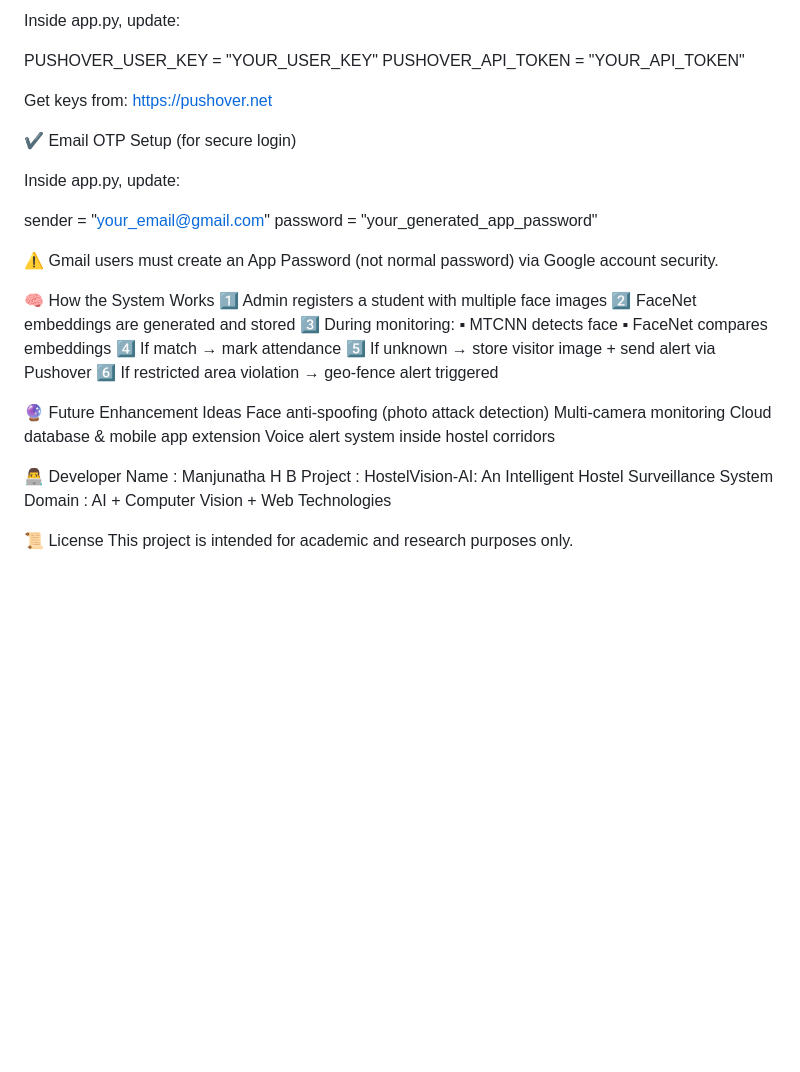
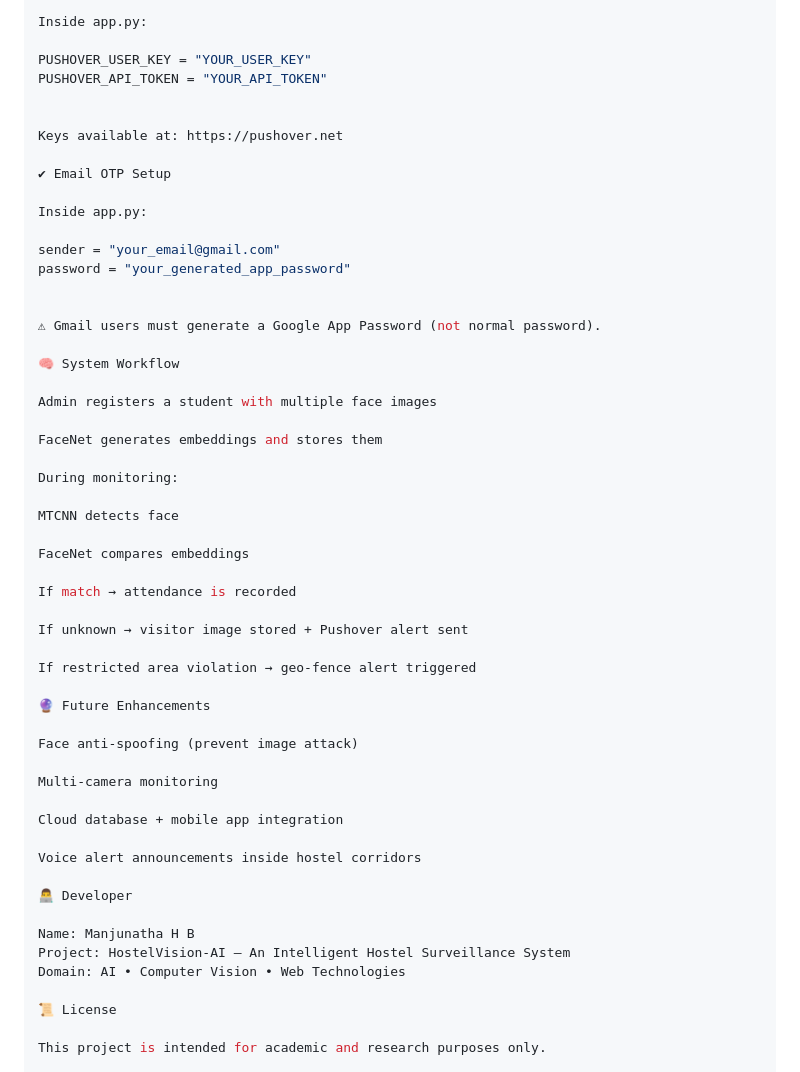
Before and after one commit to manjunathhgowda/HostelVision-AI-An-Intelligent-Hostel-Surveillance-System, a Markdown page: README.md, the part around one of its changes. Drawn GitHub-style; blank space fills up the shorter version.

```diff
--- a/README.md
+++ b/README.md
@@ -75,42 +87,56 @@ http://127.0.0.1:5000
 
-Inside app.py, update:
+Inside app.py:
 
 PUSHOVER_USER_KEY = "YOUR_USER_KEY"
 PUSHOVER_API_TOKEN = "YOUR_API_TOKEN"
 
 
-Get keys from: https://pushover.net
+Keys available at: https://pushover.net
 
-✔ Email OTP Setup (for secure login)
+✔ Email OTP Setup
 
-Inside app.py, update:
+Inside app.py:
 
 sender = "your_email@gmail.com"
 password = "your_generated_app_password"
 
 
-⚠ Gmail users must create an App Password (not normal password) via Google account security.
+⚠ Gmail users must generate a Google App Password (not normal password).
 
-🧠 How the System Works
-1️⃣ Admin registers a student with multiple face images
-2️⃣ FaceNet embeddings are generated and stored
-3️⃣ During monitoring:
-       ▪ MTCNN detects face
-       ▪ FaceNet compares embeddings
-4️⃣ If match → mark attendance
-5️⃣ If unknown → store visitor image + send alert via Pushover
-6️⃣ If restricted area violation → geo-fence alert triggered
+🧠 System Workflow
 
-🔮 Future Enhancement Ideas
-Face anti-spoofing (photo attack detection)
+Admin registers a student with multiple face images
+
+FaceNet generates embeddings and stores them
+
+During monitoring:
+
+MTCNN detects face
+
+FaceNet compares embeddings
+
+If match → attendance is recorded
+
+If unknown → visitor image stored + Pushover alert sent
+
+If restricted area violation → geo-fence alert triggered
+
+🔮 Future Enhancements
+
+Face anti-spoofing (prevent image attack)
+
 Multi-camera monitoring
-Cloud database & mobile app extension
-Voice alert system inside hostel corridors
+
+Cloud database + mobile app integration
+
+Voice alert announcements inside hostel corridors
 
 👨‍💻 Developer
-Name : Manjunatha H B
-Project : HostelVision-AI: An Intelligent Hostel Surveillance System
-Domain : AI + Computer Vision + Web Technologies
+
+Name: Manjunatha H B
+Project: HostelVision-AI – An Intelligent Hostel Surveillance System
+Domain: AI • Computer Vision • Web Technologies
 
 📜 License
+
 This project is intended for academic and research purposes only.
```
Also changed, not shown: other parts of README.md (+61 -49 lines).
